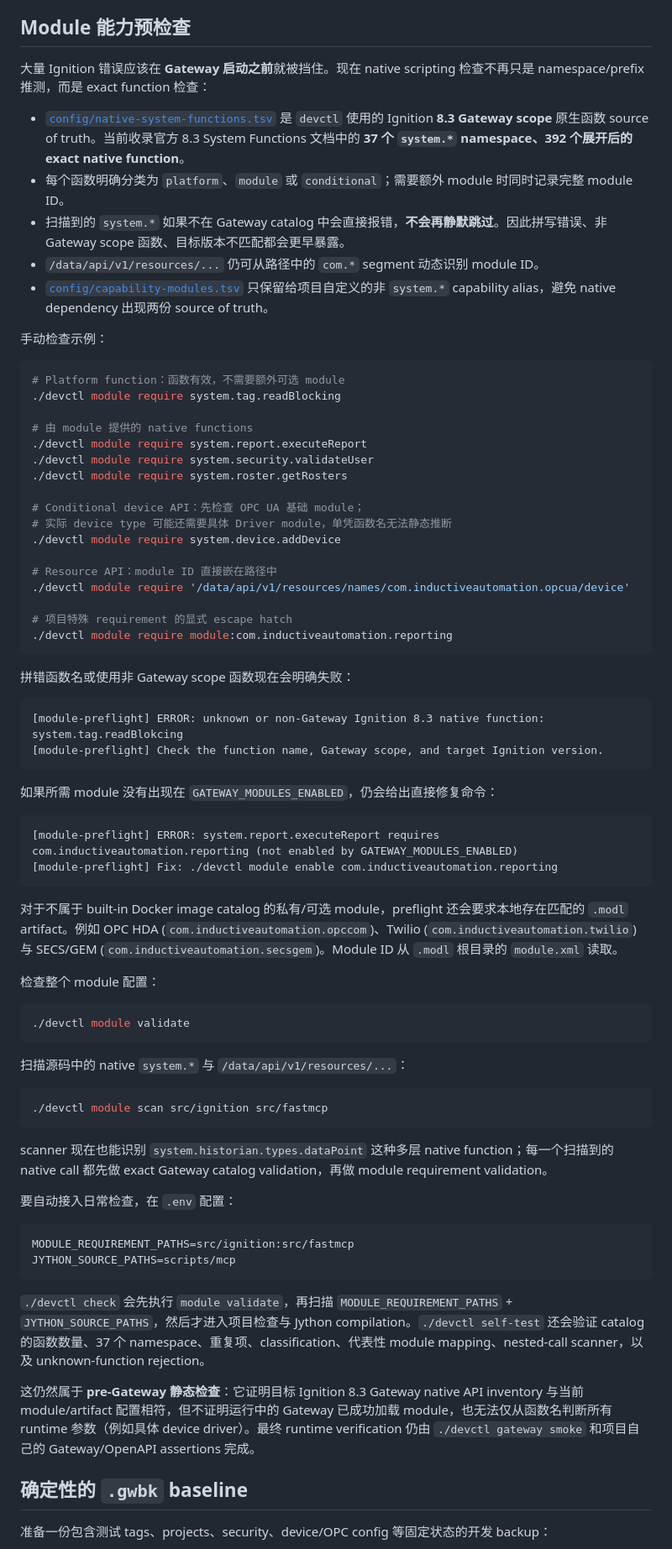
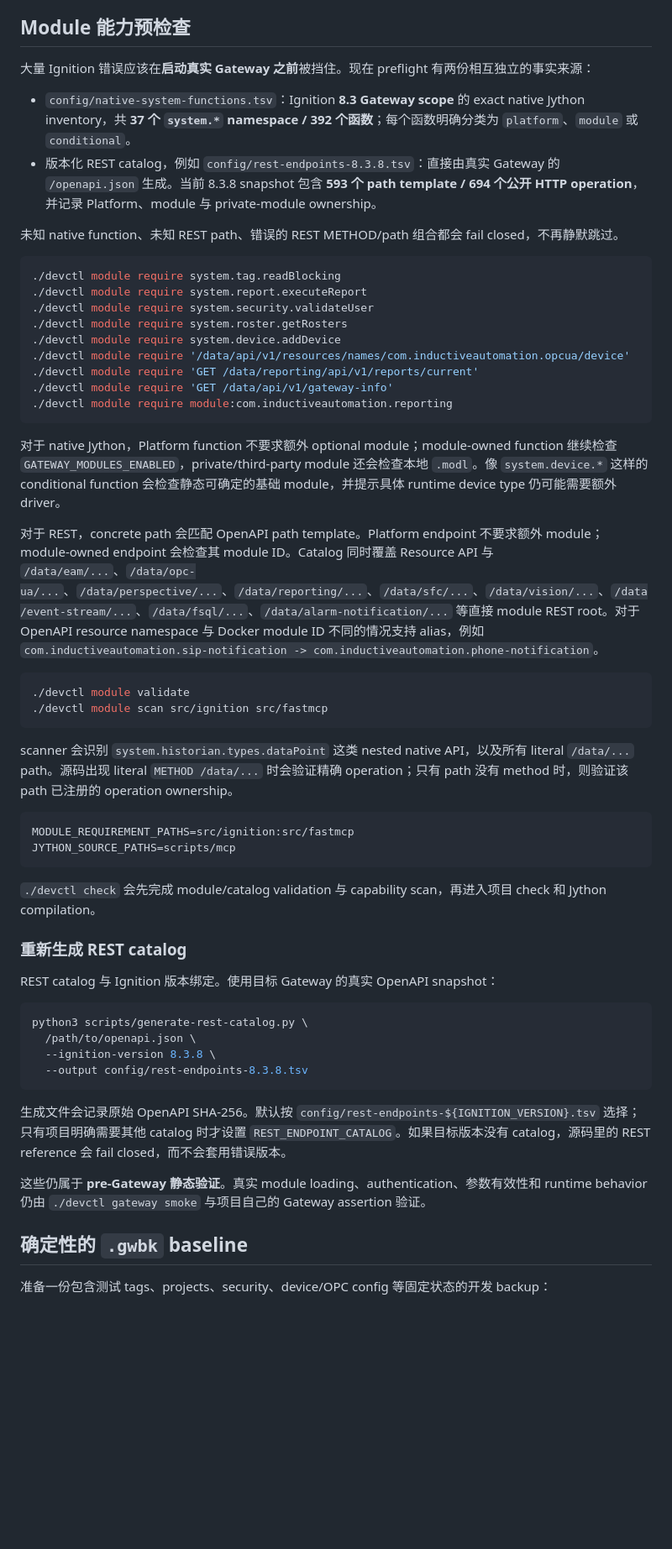
Before and after one commit to sheon-sek/igdev, a Markdown page: README.zh-CN.md, the part around the change. Shown at 84% size. GitHub-like rendering; blank space fills up the shorter version.

Commit message:
docs: document native and REST preflight in Chinese

````diff
--- a/README.zh-CN.md
+++ b/README.zh-CN.md
@@ -274,76 +274,57 @@ Standalone Jython checker 通过，**不代表** `system.tag.*`、`system.opc.*`
 
 ## Module 能力预检查
 
-大量 Ignition 错误应该在 **Gateway 启动之前**就被挡住。现在 native scripting 检查不再只是 namespace/prefix 推测，而是 exact function 检查：
+大量 Ignition 错误应该在**启动真实 Gateway 之前**被挡住。现在 preflight 有两份相互独立的事实来源：
 
-- [`config/native-system-functions.tsv`](config/native-system-functions.tsv) 是 `devctl` 使用的 Ignition **8.3 Gateway scope** 原生函数 source of truth。当前收录官方 8.3 System Functions 文档中的 **37 个 `system.*` namespace、392 个展开后的 exact native function**。
-- 每个函数明确分类为 `platform`、`module` 或 `conditional`；需要额外 module 时同时记录完整 module ID。
-- 扫描到的 `system.*` 如果不在 Gateway catalog 中会直接报错，**不会再静默跳过**。因此拼写错误、非 Gateway scope 函数、目标版本不匹配都会更早暴露。
-- `/data/api/v1/resources/...` 仍可从路径中的 `com.*` segment 动态识别 module ID。
-- [`config/capability-modules.tsv`](config/capability-modules.tsv) 只保留给项目自定义的非 `system.*` capability alias，避免 native dependency 出现两份 source of truth。
+- `config/native-system-functions.tsv`：Ignition **8.3 Gateway scope** 的 exact native Jython inventory，共 **37 个 `system.*` namespace / 392 个函数**；每个函数明确分类为 `platform`、`module` 或 `conditional`。
+- 版本化 REST catalog，例如 `config/rest-endpoints-8.3.8.tsv`：直接由真实 Gateway 的 `/openapi.json` 生成。当前 8.3.8 snapshot 包含 **593 个 path template / 694 个公开 HTTP operation**，并记录 Platform、module 与 private-module ownership。
 
-手动检查示例：
+未知 native function、未知 REST path、错误的 REST METHOD/path 组合都会 fail closed，不再静默跳过。
 
 ```bash
-# Platform function：函数有效，不需要额外可选 module
 ./devctl module require system.tag.readBlocking
-
-# 由 module 提供的 native functions
 ./devctl module require system.report.executeReport
 ./devctl module require system.security.validateUser
 ./devctl module require system.roster.getRosters
-
-# Conditional device API：先检查 OPC UA 基础 module；
-# 实际 device type 可能还需要具体 Driver module，单凭函数名无法静态推断
 ./devctl module require system.device.addDevice
-
-# Resource API：module ID 直接嵌在路径中
 ./devctl module require '/data/api/v1/resources/names/com.inductiveautomation.opcua/device'
-
-# 项目特殊 requirement 的显式 escape hatch
+./devctl module require 'GET /data/reporting/api/v1/reports/current'
+./devctl module require 'GET /data/api/v1/gateway-info'
 ./devctl module require module:com.inductiveautomation.reporting
 ```
 
-拼错函数名或使用非 Gateway scope 函数现在会明确失败：
+对于 native Jython，Platform function 不要求额外 optional module；module-owned function 继续检查 `GATEWAY_MODULES_ENABLED`，private/third-party module 还会检查本地 `.modl`。像 `system.device.*` 这样的 conditional function 会检查静态可确定的基础 module，并提示具体 runtime device type 仍可能需要额外 driver。
 
-```text
-[module-preflight] ERROR: unknown or non-Gateway Ignition 8.3 native function: system.tag.readBlokcing
-[module-preflight] Check the function name, Gateway scope, and target Ignition version.
-```
-
-如果所需 module 没有出现在 `GATEWAY_MODULES_ENABLED`，仍会给出直接修复命令：
-
-```text
-[module-preflight] ERROR: system.report.executeReport requires com.inductiveautomation.reporting (not enabled by GATEWAY_MODULES_ENABLED)
-[module-preflight] Fix: ./devctl module enable com.inductiveautomation.reporting
-```
-
-对于不属于 built-in Docker image catalog 的私有/可选 module，preflight 还会要求本地存在匹配的 `.modl` artifact。例如 OPC HDA (`com.inductiveautomation.opccom`)、Twilio (`com.inductiveautomation.twilio`) 与 SECS/GEM (`com.inductiveautomation.secsgem`)。Module ID 从 `.modl` 根目录的 `module.xml` 读取。
-
-检查整个 module 配置：
+对于 REST，concrete path 会匹配 OpenAPI path template。Platform endpoint 不要求额外 module；module-owned endpoint 会检查其 module ID。Catalog 同时覆盖 Resource API 与 `/data/eam/...`、`/data/opc-ua/...`、`/data/perspective/...`、`/data/reporting/...`、`/data/sfc/...`、`/data/vision/...`、`/data/event-stream/...`、`/data/fsql/...`、`/data/alarm-notification/...` 等直接 module REST root。对于 OpenAPI resource namespace 与 Docker module ID 不同的情况支持 alias，例如 `com.inductiveautomation.sip-notification -> com.inductiveautomation.phone-notification`。
 
 ```bash
 ./devctl module validate
-```
-
-扫描源码中的 native `system.*` 与 `/data/api/v1/resources/...`：
-
-```bash
 ./devctl module scan src/ignition src/fastmcp
 ```
 
-scanner 现在也能识别 `system.historian.types.dataPoint` 这种多层 native function；每一个扫描到的 native call 都先做 exact Gateway catalog validation，再做 module requirement validation。
-
-要自动接入日常检查，在 `.env` 配置：
+scanner 会识别 `system.historian.types.dataPoint` 这类 nested native API，以及所有 literal `/data/...` path。源码出现 literal `METHOD /data/...` 时会验证精确 operation；只有 path 没有 method 时，则验证该 path 已注册的 operation ownership。
 
 ```dotenv
 MODULE_REQUIREMENT_PATHS=src/ignition:src/fastmcp
 JYTHON_SOURCE_PATHS=scripts/mcp
 ```
 
-`./devctl check` 会先执行 `module validate`，再扫描 `MODULE_REQUIREMENT_PATHS` + `JYTHON_SOURCE_PATHS`，然后才进入项目检查与 Jython compilation。`./devctl self-test` 还会验证 catalog 的函数数量、37 个 namespace、重复项、classification、代表性 module mapping、nested-call scanner，以及 unknown-function rejection。
+`./devctl check` 会先完成 module/catalog validation 与 capability scan，再进入项目 check 和 Jython compilation。
 
-这仍然属于 **pre-Gateway 静态检查**：它证明目标 Ignition 8.3 Gateway native API inventory 与当前 module/artifact 配置相符，但不证明运行中的 Gateway 已成功加载 module，也无法仅从函数名判断所有 runtime 参数（例如具体 device driver）。最终 runtime verification 仍由 `./devctl gateway smoke` 和项目自己的 Gateway/OpenAPI assertions 完成。
+### 重新生成 REST catalog
+
+REST catalog 与 Ignition 版本绑定。使用目标 Gateway 的真实 OpenAPI snapshot：
+
+```bash
+python3 scripts/generate-rest-catalog.py \
+  /path/to/openapi.json \
+  --ignition-version 8.3.8 \
+  --output config/rest-endpoints-8.3.8.tsv
+```
+
+生成文件会记录原始 OpenAPI SHA-256。默认按 `config/rest-endpoints-${IGNITION_VERSION}.tsv` 选择；只有项目明确需要其他 catalog 时才设置 `REST_ENDPOINT_CATALOG`。如果目标版本没有 catalog，源码里的 REST reference 会 fail closed，而不会套用错误版本。
+
+这些仍属于 **pre-Gateway 静态验证**。真实 module loading、authentication、参数有效性和 runtime behavior 仍由 `./devctl gateway smoke` 与项目自己的 Gateway assertion 验证。
 
 ## 确定性的 `.gwbk` baseline
 
````
